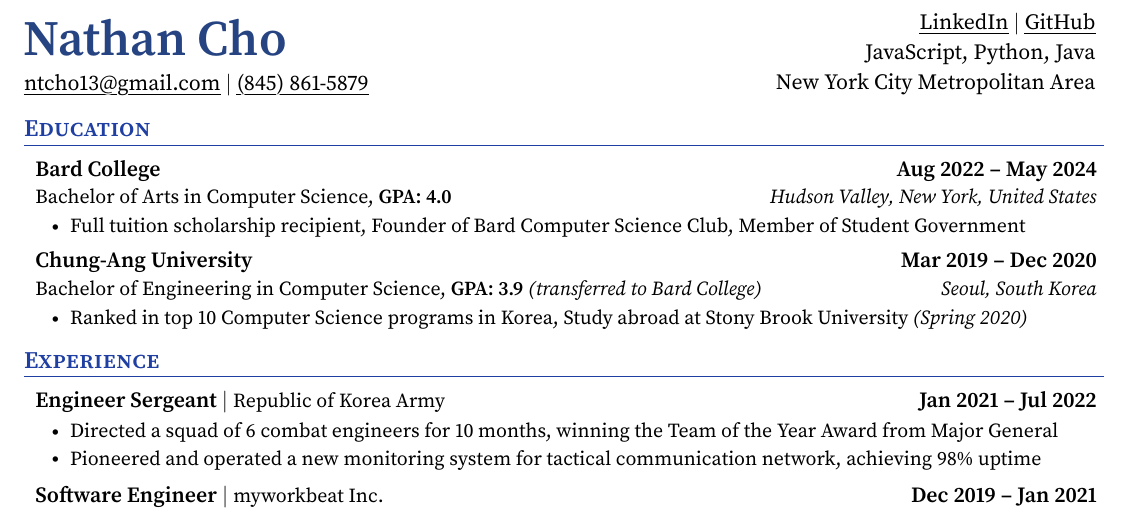
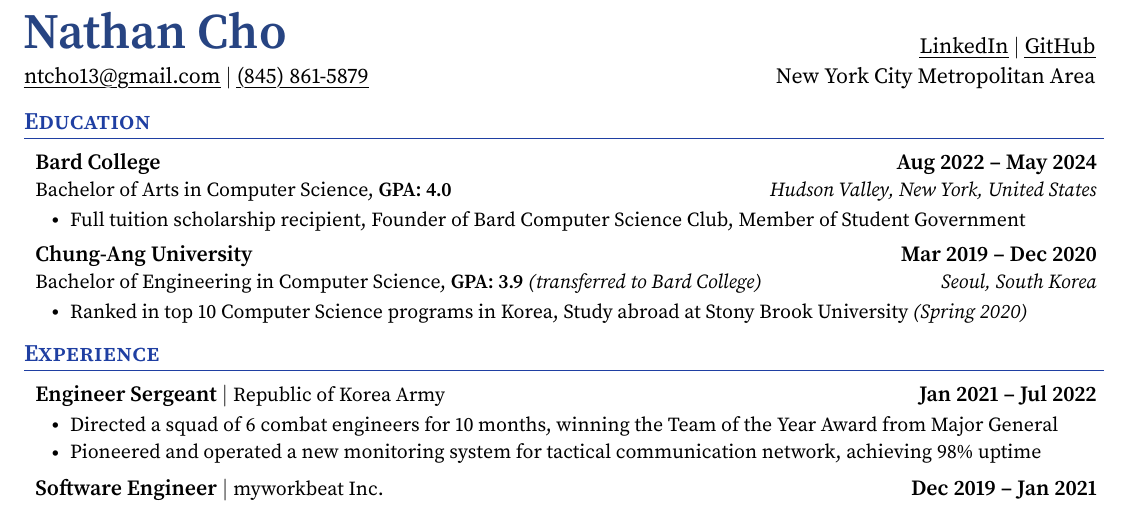
Before and after one commit to ntcho/ntcho, a LaTeX CV (resume/resume.tex): part of the page, cut so that both start at the same text. Compiled offline with pdfLaTeX.

Commit message:
🙈 Update Resume v6.5.1-tpm

```diff
--- a/resume/resume.tex
+++ b/resume/resume.tex
@@ -143,12 +143,12 @@
     \href{tel:+18458615879}{\myuline{(845) 861-5879}}
     % {-------------------------------}
   } & {
-    \newline\vspace{-18pt}
+    \newline\vspace{-2.5pt}
     \href{https://linkedin.com/in/ntcho}{\myuline{LinkedIn}}
     $|$
     \href{https://github.com/ntcho}{\myuline{GitHub}}
-    \newline\vspace{1.5pt}
-    {JavaScript, Python, Java}
+    % \newline\vspace{1.5pt}
+    % {JavaScript, Python, Java}
     \newline\vspace{1.5pt}
     % {---------------------------------}
     {New York City Metropolitan Area}
```
Also changed, not shown: resume/resume.pdf.
